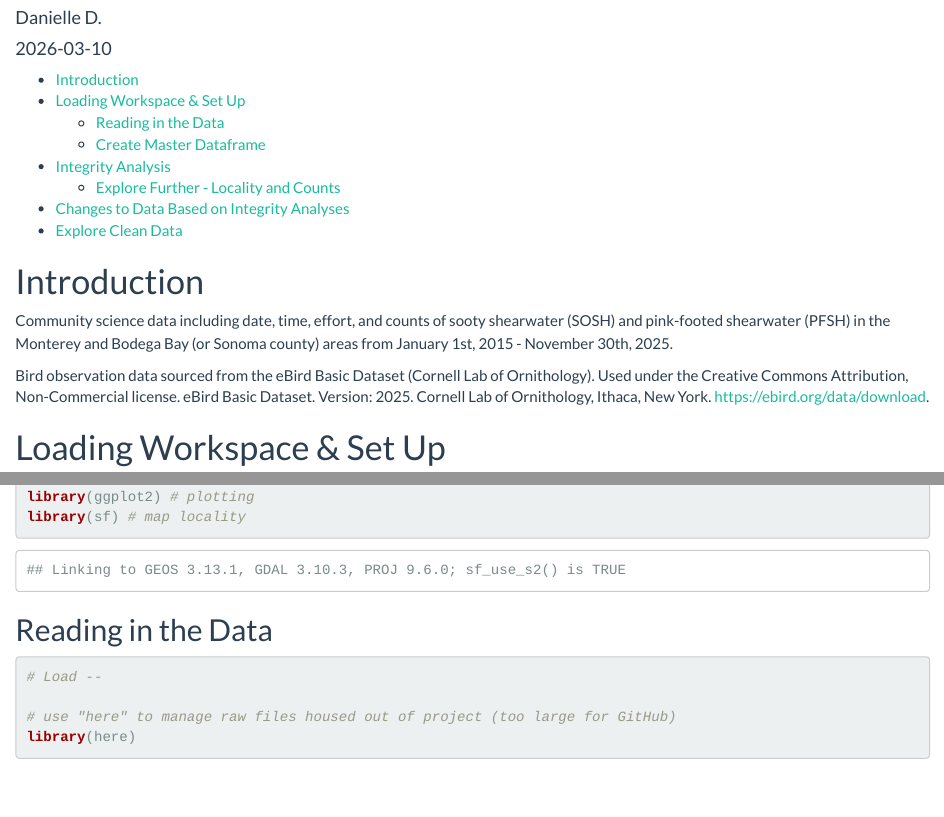
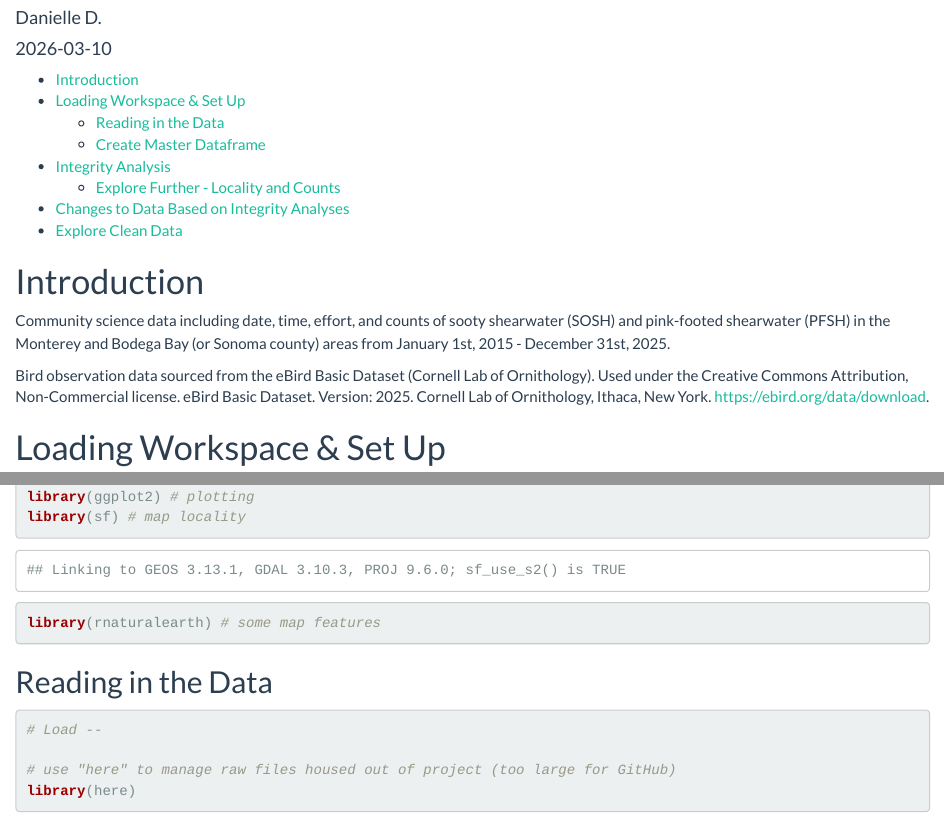
Before and after one commit to dmdevinc/shearwaters-climate, an R Markdown document (eBird_Cleaning.Rmd): the page in a window 1100 px wide, from 60 px down, and a second part further down, joined at a grey line. Rendered offline with R 4.5, knitr and Pandoc, with nearby package versions; some code elsewhere in the file could not run offline; column names are cleaned by a stand-in for the janitor package.

Commit message:
small organization

````diff
--- a/eBird_Cleaning.Rmd
+++ b/eBird_Cleaning.Rmd
@@ -13,7 +13,7 @@ output:
 
 Community science data including date, time, effort, and counts of sooty shearwater
 (SOSH) and pink-footed shearwater (PFSH) in the Monterey and Bodega
-Bay (or Sonoma county) areas from January 1st, 2015 - November 30th, 2025.
+Bay (or Sonoma county) areas from January 1st, 2015 - December 31st, 2025.
 
 Bird observation data sourced from the eBird Basic Dataset (Cornell Lab of
 Ornithology). Used under the Creative Commons Attribution, Non-Commercial
@@ -32,6 +32,7 @@ library(tidyverse) # data manipulation
 library(lubridate) # date handling
 library(ggplot2) # plotting
 library(sf) # map locality
+library(rnaturalearth) # some map features
 ```
 
 ## Reading in the Data
````
Also changed, not shown: eBird_Cleaning.Rmd (2 more changed lines).
